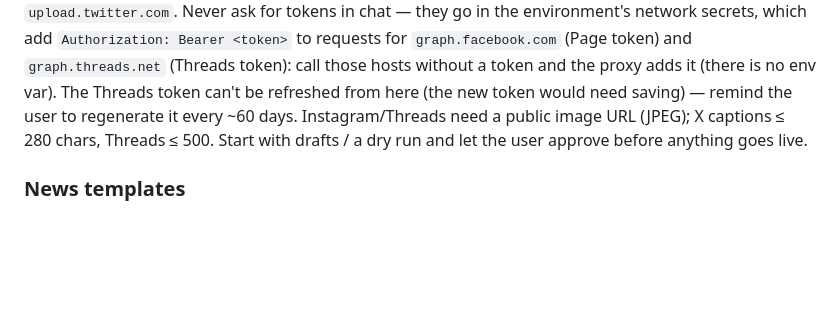
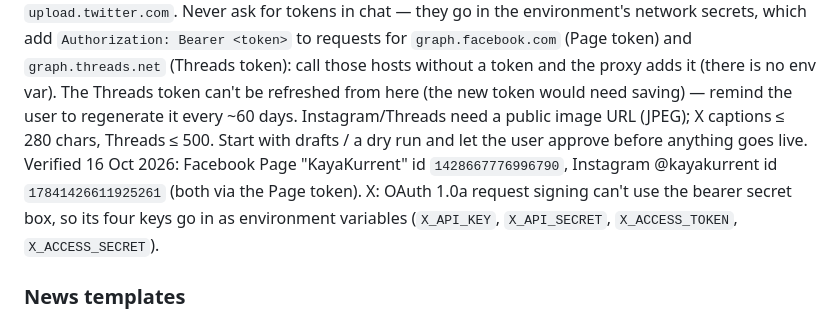
Before and after one commit to twmp-git/Remotion, a Markdown page: AGENTS.md, the part around the change. Drawn GitHub-style; blank space fills up the shorter version.

Commit message:
AGENTS.md: record verified Facebook Page and Instagram ids; X keys as env vars
Co-Authored-By: Claude Opus 5.5 <noreply@anthropic.com>
Claude-Session: https://claude.ai/code/session_01MVjFwkJeNTAafbn1VJWdKU

```diff
--- a/AGENTS.md
+++ b/AGENTS.md
@@ -277,6 +277,9 @@ in the environment's network secrets, which add `Authorization: Bearer <token>`
 the proxy adds it (there is no env var). The Threads token can't be refreshed from here (the new token would need
 saving) — remind the user to regenerate it every ~60 days. Instagram/Threads need a public image URL (JPEG); X captions ≤ 280 chars, Threads ≤ 500.
 Start with drafts / a dry run and let the user approve before anything goes live.
+Verified 16 Oct 2026: Facebook Page "KayaKurrent" id `1428667776996790`, Instagram @kayakurrent id
+`17841426611925261` (both via the Page token). X: OAuth 1.0a request signing can't use the bearer secret box, so its four
+keys go in as environment variables (`X_API_KEY`, `X_API_SECRET`, `X_ACCESS_TOKEN`, `X_ACCESS_SECRET`).
 
 ### News templates
 
```
